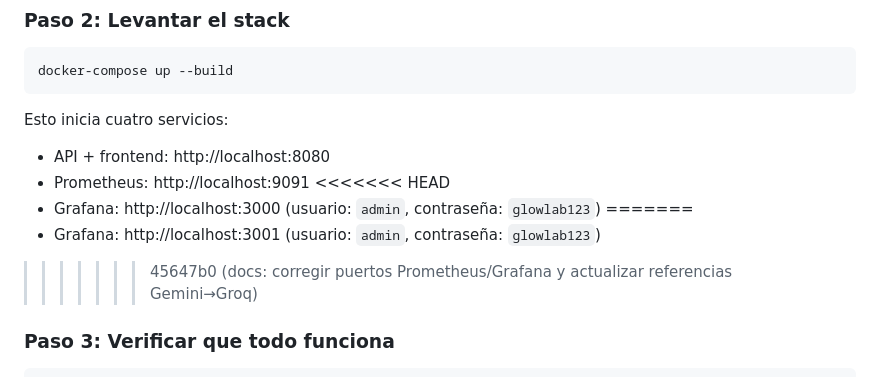
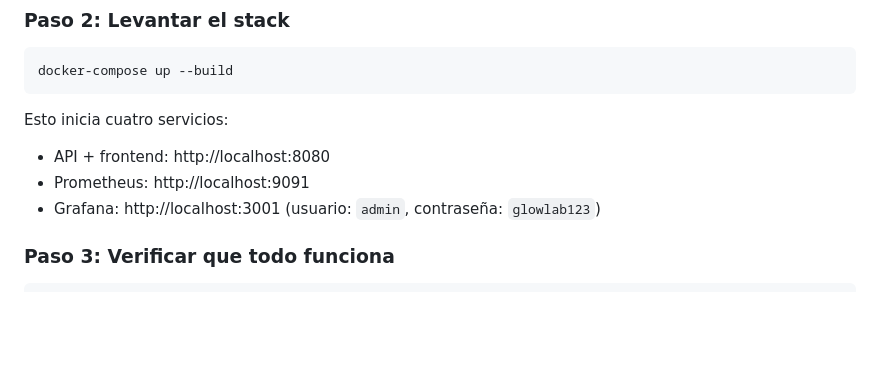
Before and after one commit to Adrilu22/Glowlab, a Markdown page: README.md, the part around the change. Drawn GitHub-style; blank space fills up the shorter version.

Commit message:
docs: resolver conflicto de merge en README

```diff
--- a/README.md
+++ b/README.md
@@ -250,11 +250,7 @@ docker-compose up --build
 Esto inicia cuatro servicios:
 - API + frontend: http://localhost:8080
 - Prometheus: http://localhost:9091
-<<<<<<< HEAD
-- Grafana: http://localhost:3000 (usuario: `admin`, contraseña: `glowlab123`)
-=======
 - Grafana: http://localhost:3001 (usuario: `admin`, contraseña: `glowlab123`)
->>>>>>> 45647b0 (docs: corregir puertos Prometheus/Grafana y actualizar referencias Gemini→Groq)
 
 ### Paso 3: Verificar que todo funciona
 
```
